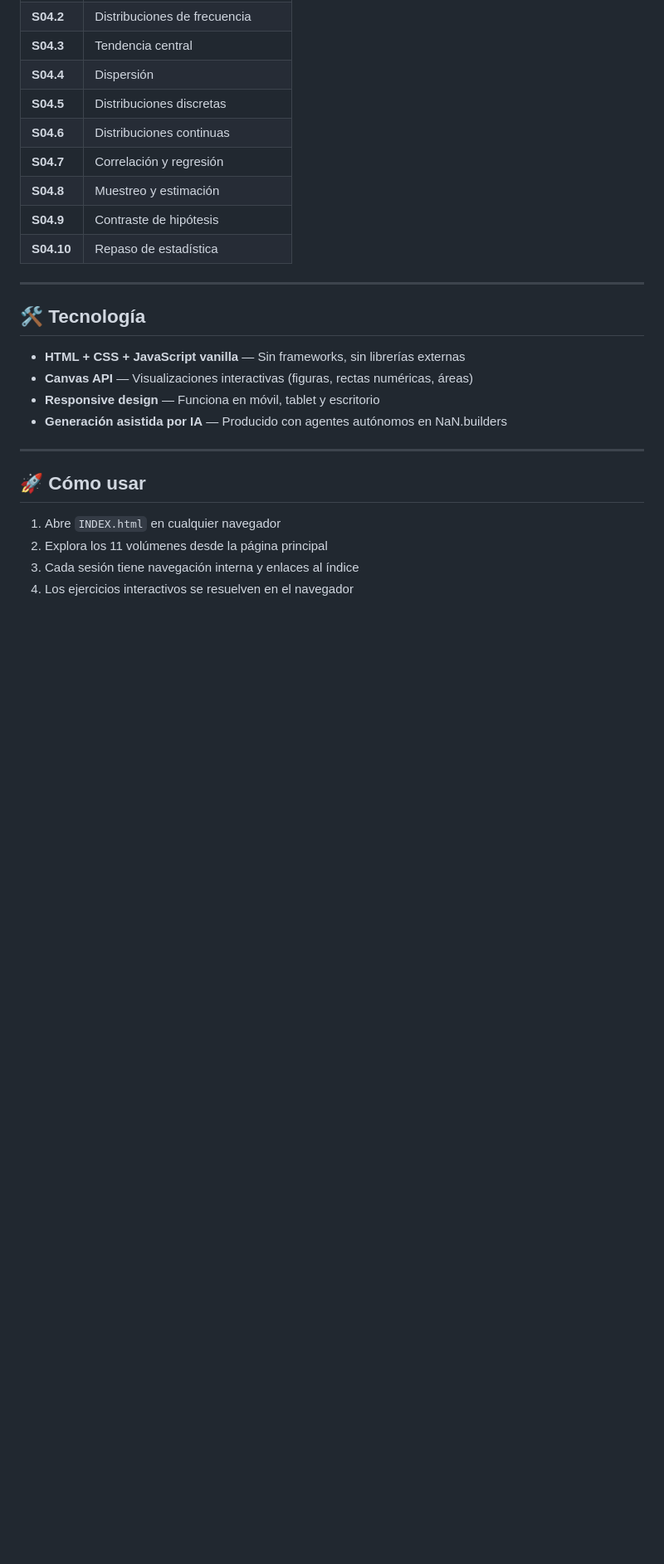
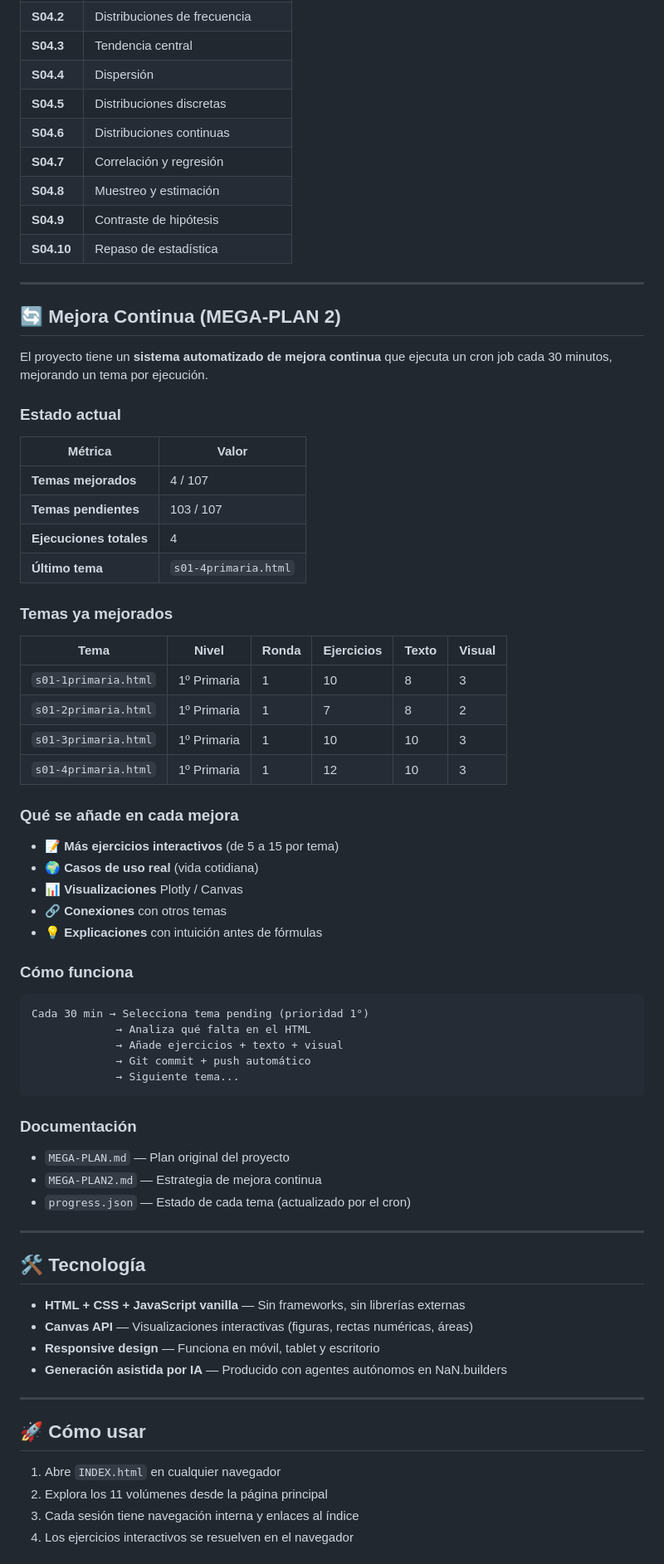
Before and after one commit to Ntizar/DeSumarIntegrar, a Markdown page: README.md, the part around the change. Shown at 83% size. Drawn GitHub-style; blank space fills up the shorter version.

Commit message:
📝 README: Añadir sección de Mejora Continua (MEGA-PLAN 2)
- Estado actual: 4/107 temas mejorados
- Tabla de temas mejorados con scores
- Explicación del sistema de mejora automática

Hecho con ❤️ por David Antizar

````diff
--- a/README.md
+++ b/README.md
@@ -183,6 +183,54 @@ Cada sesión incluye:
 
 ---
 
+## 🔄 Mejora Continua (MEGA-PLAN 2)
+
+El proyecto tiene un **sistema automatizado de mejora continua** que ejecuta un cron job cada 30 minutos, mejorando un tema por ejecución.
+
+### Estado actual
+
+| Métrica | Valor |
+|---------|-------|
+| **Temas mejorados** | 4 / 107 |
+| **Temas pendientes** | 103 / 107 |
+| **Ejecuciones totales** | 4 |
+| **Último tema** | `s01-4primaria.html` |
+
+### Temas ya mejorados
+
+| Tema | Nivel | Ronda | Ejercicios | Texto | Visual |
+|------|-------|-------|------------|-------|--------|
+| `s01-1primaria.html` | 1º Primaria | 1 | 10 | 8 | 3 |
+| `s01-2primaria.html` | 1º Primaria | 1 | 7 | 8 | 2 |
+| `s01-3primaria.html` | 1º Primaria | 1 | 10 | 10 | 3 |
+| `s01-4primaria.html` | 1º Primaria | 1 | 12 | 10 | 3 |
+
+### Qué se añade en cada mejora
+
+- 📝 **Más ejercicios interactivos** (de 5 a 15 por tema)
+- 🌍 **Casos de uso real** (vida cotidiana)
+- 📊 **Visualizaciones** Plotly / Canvas
+- 🔗 **Conexiones** con otros temas
+- 💡 **Explicaciones** con intuición antes de fórmulas
+
+### Cómo funciona
+
+```
+Cada 30 min → Selecciona tema pending (prioridad 1°)
+             → Analiza qué falta en el HTML
+             → Añade ejercicios + texto + visual
+             → Git commit + push automático
+             → Siguiente tema...
+```
+
+### Documentación
+
+- `MEGA-PLAN.md` — Plan original del proyecto
+- `MEGA-PLAN2.md` — Estrategia de mejora continua
+- `progress.json` — Estado de cada tema (actualizado por el cron)
+
+---
+
 ## 🛠️ Tecnología
 
 - **HTML + CSS + JavaScript vanilla** — Sin frameworks, sin librerías externas
````
